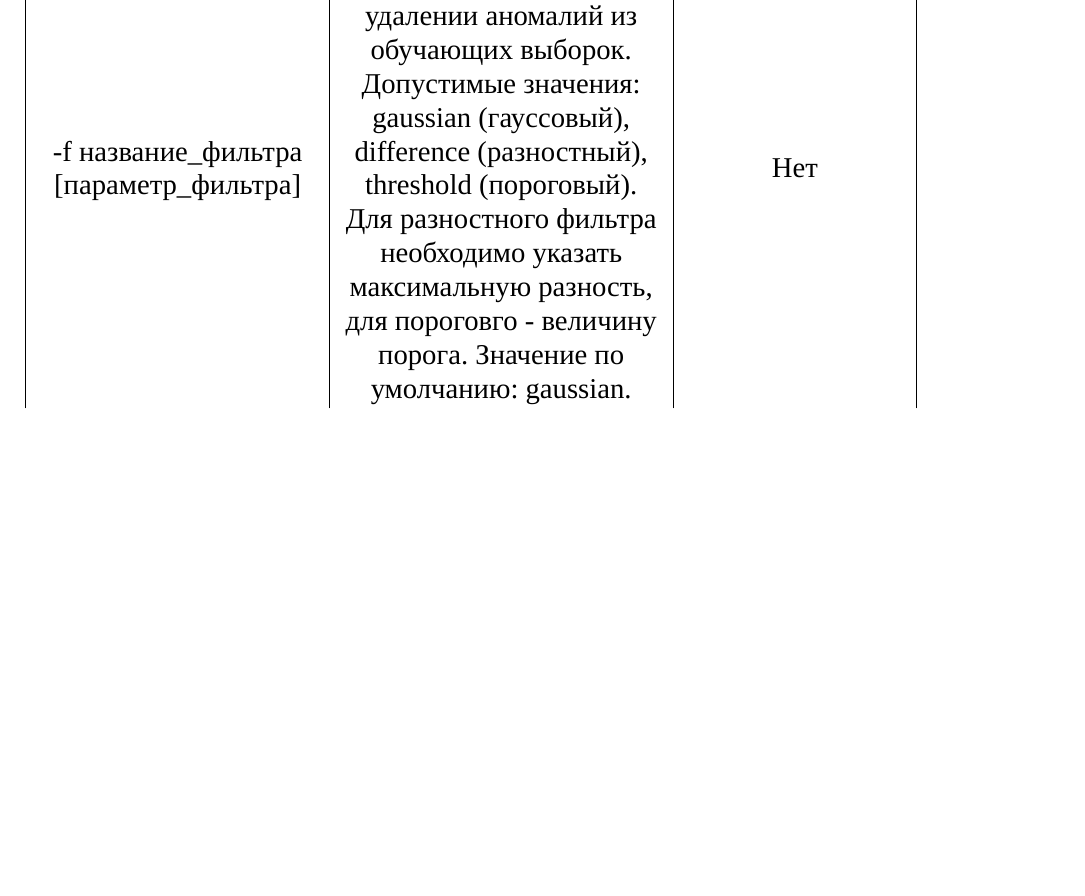
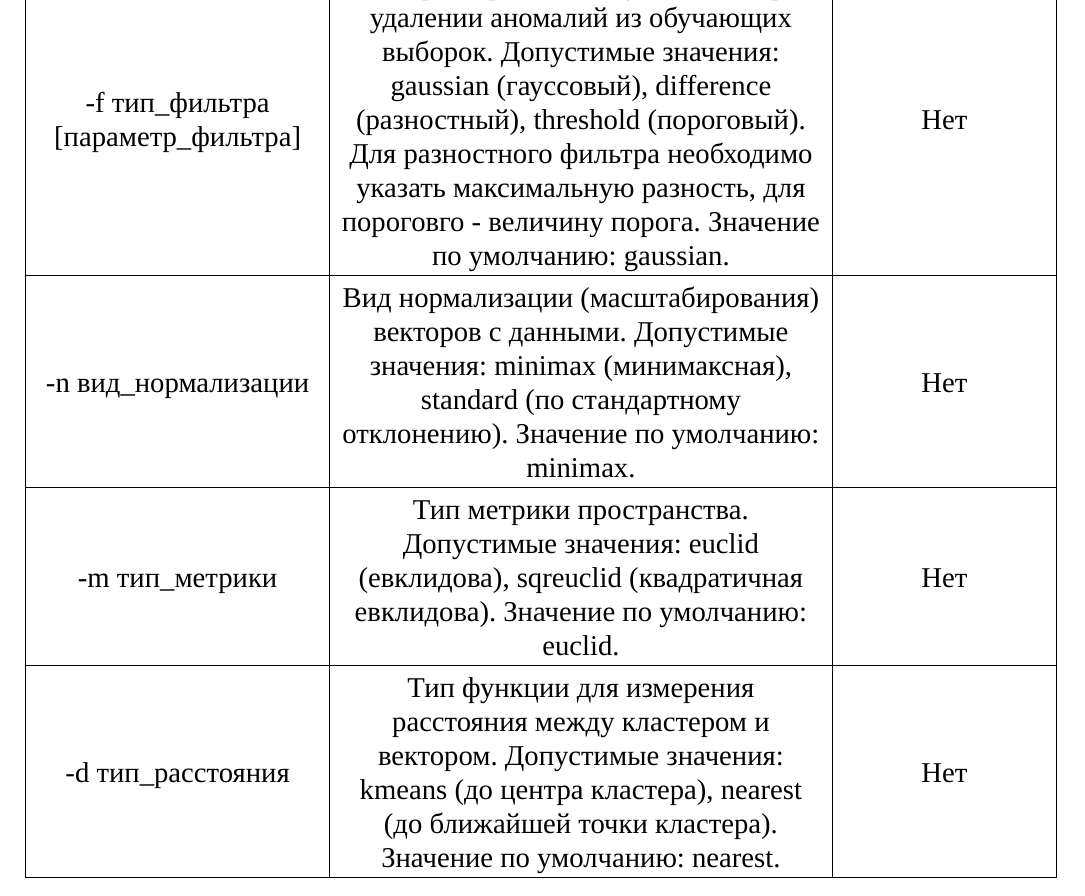
Before and after one commit to dropsonic/thesis_docs, a LaTeX thesis (thesis.tex, which reads special/special.tex): part of page 52 of 97, cut so that both start at the same text, the shorter picture padded with empty space. Compiled offline with XeLaTeX; a missing font is replaced by an installed copy or a similar font; an older LaTeX class or package is replaced by its successor.

Commit message:
App option description

```diff
--- a/special/special.tex
+++ b/special/special.tex
@@ -111,7 +111,7 @@
 \caption{Параметры запуска программы}
 \label{tab:spec:AppOptions}
 
-\begin{tabular}{|C{140pt}|C{160pt}|C{110pt}|}
+\begin{tabular}{|C{140pt}|C{240pt}|C{100pt}|}
 \hline
 Формат & Описание & Обязательный \\
 \hline
@@ -121,5 +122,12 @@
 -a имя\_файла1 \dots имя\_файлаN & Файлы с обучающими выборками для внештатных (аномальных) режимов работы системы & Нет \\
--f название\_фильтра [параметр\_фильтра] & Тип фильтра, использующегося при удалении аномалий из обучающих выборок. Допустимые значения: gaussian (гауссовый), difference (разностный), threshold (пороговый). Для разностного фильтра необходимо указать максимальную разность, для пороговго - величину порога. Значение по умолчанию: gaussian. & Нет \\
-
+\hline
+-f тип\_фильтра [параметр\_фильтра] & Тип фильтра, использующегося при удалении аномалий из обучающих выборок. Допустимые значения: gaussian (гауссовый), difference (разностный), threshold (пороговый). Для разностного фильтра необходимо указать максимальную разность, для пороговго - величину порога. Значение по умолчанию: gaussian. & Нет \\
+\hline
+-n вид\_нормализации & Вид нормализации (масштабирования) векторов с данными. Допустимые значения: minimax (минимаксная), standard (по стандартному отклонению). Значение по умолчанию: minimax. & Нет \\
+\hline
+-m тип\_метрики & Тип метрики пространства. Допустимые значения: euclid (евклидова), sqreuclid (квадратичная евклидова). Значение по умолчанию: euclid. & Нет \\
+\hline
+-d тип\_расстояния & Тип функции для измерения расстояния между кластером и вектором. Допустимые значения: kmeans (до центра кластера), nearest (до ближайшей точки кластера). Значение по умолчанию: nearest. & Нет \\
+\hline
 \end{tabular}
 \end{table}
```
Also changed, not shown: thesis.pdf, special/special.tex (1 more changed lines).
